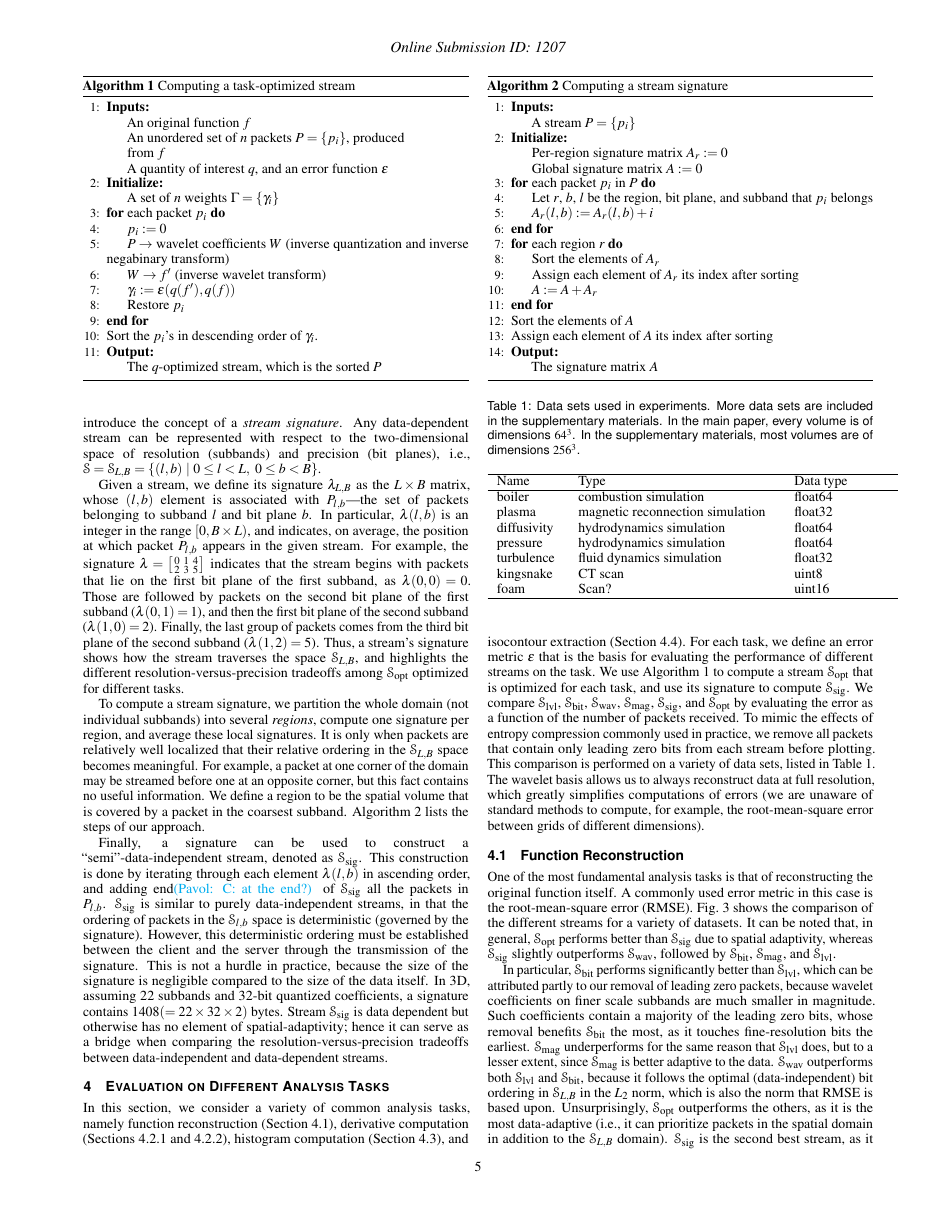
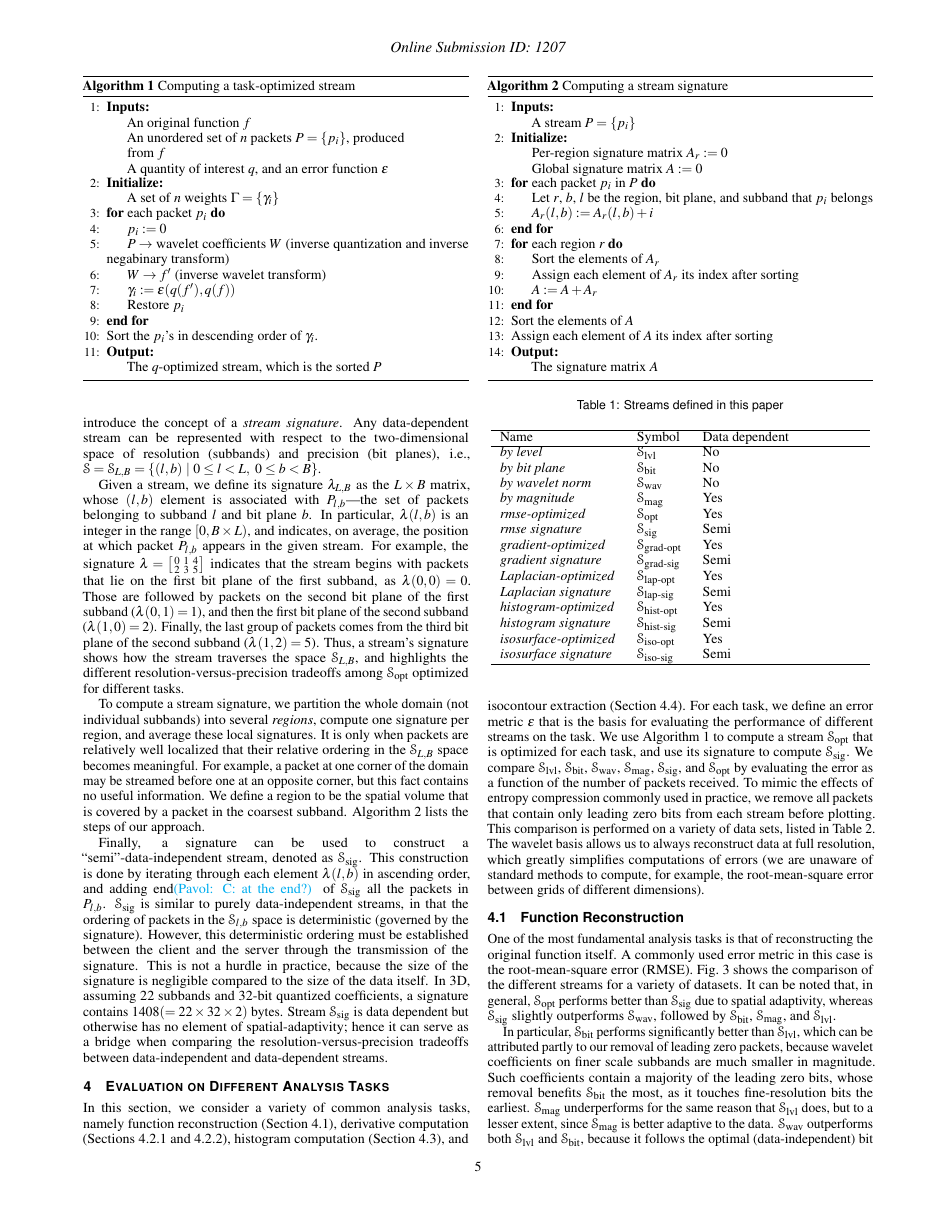
Before and after one commit to hoangthaiduong/vpc-ieeevis2018, a LaTeX document (template.tex, which reads definitions.tex): page 5 of 11. Compiled offline with pdfLaTeX.

Commit message:
Added table of streams

```diff
--- a/definitions.tex
+++ b/definitions.tex
@@ -275,3 +275,37 @@ In 3D, assuming 22 subbands and 32-bit quantized coefficients, a signature conta
 32\times 2)$ bytes. Stream $\ssig$ is data dependent but otherwise has no element of
 spatial-adaptivity; hence it can serve as a bridge when comparing the resolution-versus-precision
 tradeoffs between data-independent and data-dependent streams.
+
+\begin{table}[t]
+	\caption{Streams defined in this paper}
+  \centering
+  \begin{tabular}{p{0.15\textwidth}p{0.06\textwidth}p{0.2\textwidth}}
+  \hline
+  Name & Symbol & Data dependent\\
+  \hline
+  \emph{by level} & \slvl & No\\
+  \emph{by bit plane} & \sbit & No\\
+  \emph{by wavelet norm} & \swav & No\\
+  \emph{by magnitude} & \smag & Yes\\
+	\emph{rmse-optimized} & \sopt & Yes\\
+	\emph{rmse signature} & \ssig & Semi\\
+	\emph{gradient-optimized} & \sgop & Yes\\
+	\emph{gradient signature} & \sgsg & Semi\\
+	\emph{Laplacian-optimized} & \slop & Yes\\
+	\emph{Laplacian signature} & \slsg & Semi\\
+	\emph{histogram-optimized} & \shop & Yes\\
+	\emph{histogram signature} & \shsg & Semi\\
+	\emph{isosurface-optimized} & \siop & Yes\\
+	\emph{isosurface signature} & \sisg & Semi\\
+	% flame & fluid dynamics simulation& float32 & x & x & x & x & x & Done\\
+	% csafe & fluid dynamics simulation& uint8 & x &  &  & x & x & Done\\
+	% enzo-v & fluid dynamics simulation& float32 & x & x &  & x &  & D(work2nd)\\
+	% brain & fluid dynamics simulation& uint8 & x &  &  & x & x & Done\\
+	% foam & fluid dynamics simulation& uint16 & x & x & x & x & x & Done\\
+	% vismale & fluid dynamics simulation& uint8 & x & x & x & x & x & P(rerun)\\
+	% karfs	& fluid dynamics simulation& float32 & x & x &  & x & x & Done\\
+	% aneurism	& fluid dynamics simulation& uint8 & x & x &  & x & x & Done\\
+  % velocityz & hydrodynamics simulation& float64 & x & x &  & x & x & D(main)\\
+  \hline
+  \end{tabular}\label{tbl:data-sets}
+\end{table}
```
